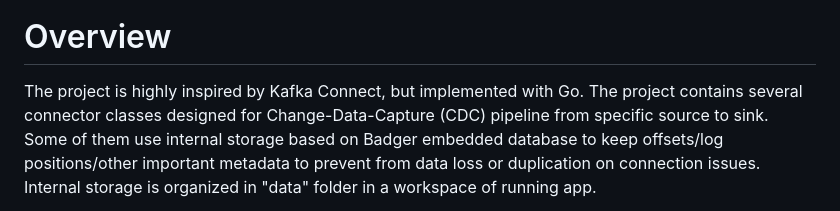
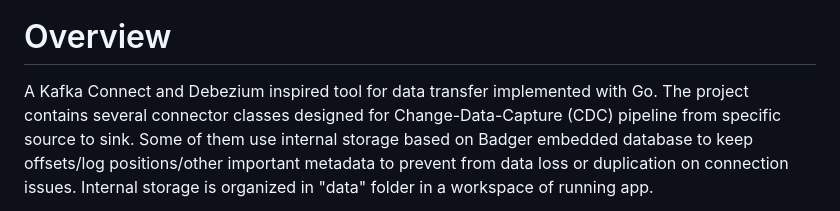
Before and after one commit to egsam98/kafka-pipe, a Markdown page: README.MD, the part around the change. Rendered like a GitHub page.

```diff
--- a/README.MD
+++ b/README.MD
@@ -1,6 +1,6 @@
 ![](/static/icon.png)
 # Overview
-The project is highly inspired by Kafka Connect, but implemented with Go.
+A Kafka Connect and Debezium inspired tool for data transfer implemented with Go.
 The project contains several connector classes designed for Change-Data-Capture (CDC) pipeline from specific source to sink.
 Some of them use internal storage based on Badger embedded database to keep offsets/log positions/other important metadata to prevent
 from data loss or duplication on connection issues. Internal storage is organized in "data" folder in a workspace of running app.
```
